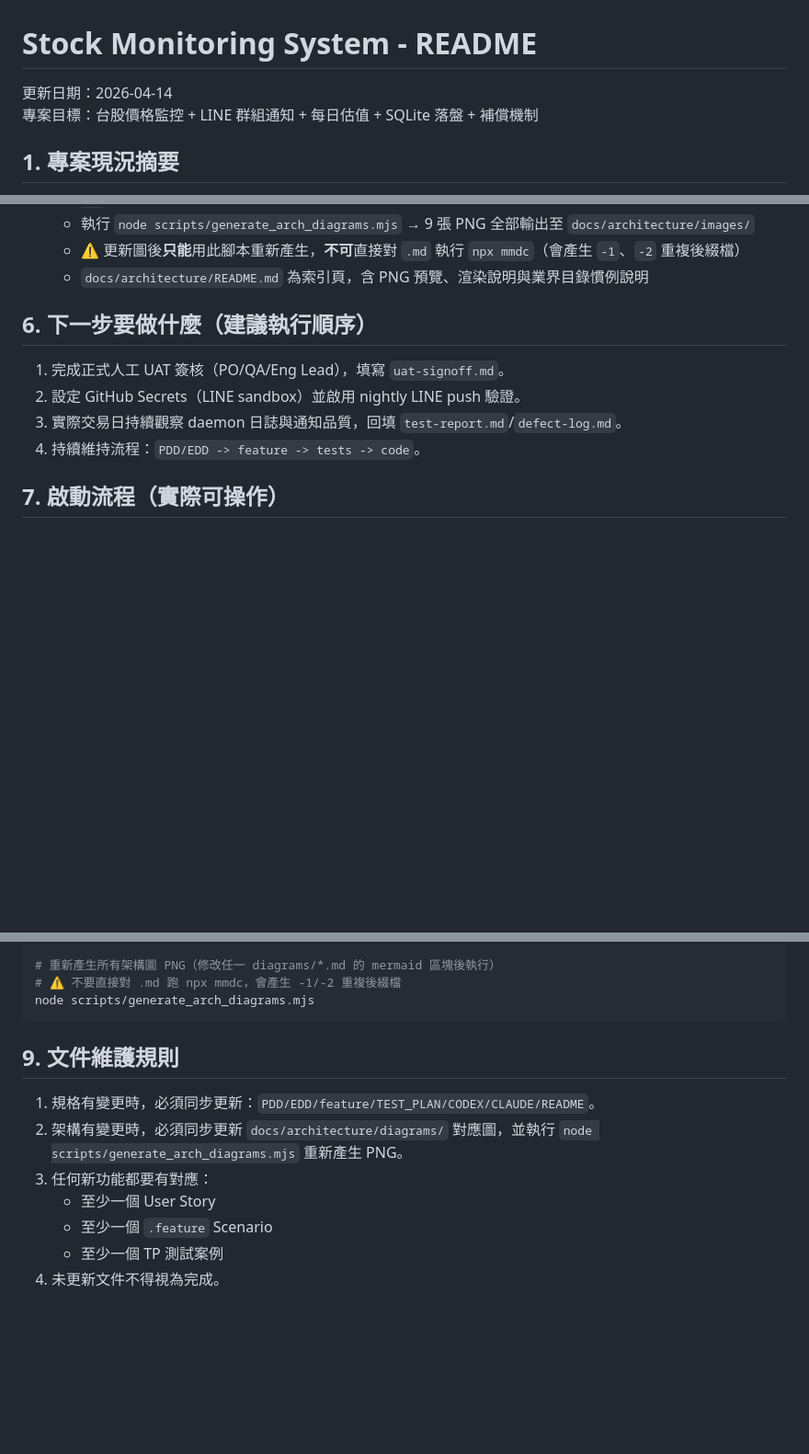
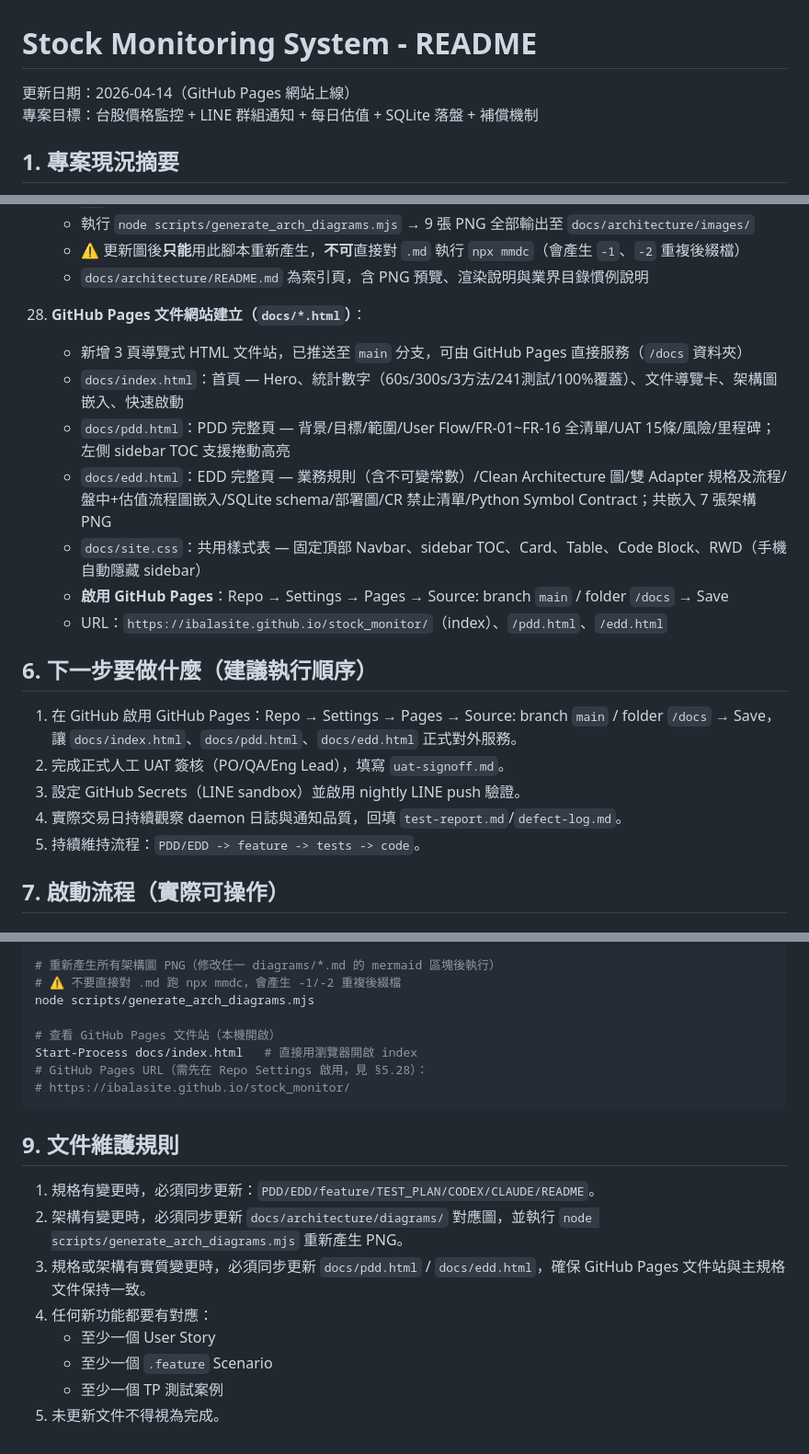
Before and after one commit to ibalasite/stock_monitor, a Markdown page: README.md, 3 parts joined by grey strips. Shown at 92% size. Drawn GitHub-style; blank space fills up the shorter version.

Commit message:
docs: update README — add item 28 GitHub Pages site, update next-steps/commands/rules

````diff
--- a/README.md
+++ b/README.md
@@ -1,6 +1,6 @@
 # Stock Monitoring System - README
 
-更新日期：2026-04-14
+更新日期：2026-04-14（GitHub Pages 網站上線）
 專案目標：台股價格監控 + LINE 群組通知 + 每日估值 + SQLite 落盤 + 補償機制
 
 ## 1. 專案現況摘要
@@ -181,12 +194,21 @@
     - 執行 `node scripts/generate_arch_diagrams.mjs` → 9 張 PNG 全部輸出至 `docs/architecture/images/`
     - ⚠️ 更新圖後**只能**用此腳本重新產生，**不可**直接對 `.md` 執行 `npx mmdc`（會產生 `-1`、`-2` 重複後綴檔）
     - `docs/architecture/README.md` 為索引頁，含 PNG 預覽、渲染說明與業界目錄慣例說明
+28. **GitHub Pages 文件網站建立（`docs/*.html`）**：
+    - 新增 3 頁導覽式 HTML 文件站，已推送至 `main` 分支，可由 GitHub Pages 直接服務（`/docs` 資料夾）
+    - `docs/index.html`：首頁 — Hero、統計數字（60s/300s/3方法/241測試/100%覆蓋）、文件導覽卡、架構圖嵌入、快速啟動
+    - `docs/pdd.html`：PDD 完整頁 — 背景/目標/範圍/User Flow/FR-01~FR-16 全清單/UAT 15條/風險/里程碑；左側 sidebar TOC 支援捲動高亮
+    - `docs/edd.html`：EDD 完整頁 — 業務規則（含不可變常數）/Clean Architecture 圖/雙 Adapter 規格及流程/盤中+估值流程圖嵌入/SQLite schema/部署圖/CR 禁止清單/Python Symbol Contract；共嵌入 7 張架構 PNG
+    - `docs/site.css`：共用樣式表 — 固定頂部 Navbar、sidebar TOC、Card、Table、Code Block、RWD（手機自動隱藏 sidebar）
+    - **啟用 GitHub Pages**：Repo → Settings → Pages → Source: branch `main` / folder `/docs` → Save
+    - URL：`https://ibalasite.github.io/stock_monitor/`（index）、`/pdd.html`、`/edd.html`
 
 ## 6. 下一步要做什麼（建議執行順序）
-1. 完成正式人工 UAT 簽核（PO/QA/Eng Lead），填寫 `uat-signoff.md`。
-2. 設定 GitHub Secrets（LINE sandbox）並啟用 nightly LINE push 驗證。
-3. 實際交易日持續觀察 daemon 日誌與通知品質，回填 `test-report.md`/`defect-log.md`。
-4. 持續維持流程：`PDD/EDD -> feature -> tests -> code`。
+1. 在 GitHub 啟用 GitHub Pages：Repo → Settings → Pages → Source: branch `main` / folder `/docs` → Save，讓 `docs/index.html`、`docs/pdd.html`、`docs/edd.html` 正式對外服務。
+2. 完成正式人工 UAT 簽核（PO/QA/Eng Lead），填寫 `uat-signoff.md`。
+3. 設定 GitHub Secrets（LINE sandbox）並啟用 nightly LINE push 驗證。
+4. 實際交易日持續觀察 daemon 日誌與通知品質，回填 `test-report.md`/`defect-log.md`。
+5. 持續維持流程：`PDD/EDD -> feature -> tests -> code`。
 
 ## 7. 啟動流程（實際可操作）
 ### 7.1 現在就可以跑（開發驗證模式）
@@ -459,13 +481,19 @@ powershell -ExecutionPolicy Bypass -File scripts\register_scheduled_tasks.ps1
 # 重新產生所有架構圖 PNG（修改任一 diagrams/*.md 的 mermaid 區塊後執行）
 # ⚠️ 不要直接對 .md 跑 npx mmdc，會產生 -1/-2 重複後綴檔
 node scripts/generate_arch_diagrams.mjs
+
+# 查看 GitHub Pages 文件站（本機開啟）
+Start-Process docs/index.html   # 直接用瀏覽器開啟 index
+# GitHub Pages URL（需先在 Repo Settings 啟用，見 §5.28）：
+# https://ibalasite.github.io/stock_monitor/
 ```
 
 ## 9. 文件維護規則
 1. 規格有變更時，必須同步更新：`PDD/EDD/feature/TEST_PLAN/CODEX/CLAUDE/README`。
 2. 架構有變更時，必須同步更新 `docs/architecture/diagrams/` 對應圖，並執行 `node scripts/generate_arch_diagrams.mjs` 重新產生 PNG。
-3. 任何新功能都要有對應：
+3. 規格或架構有實質變更時，必須同步更新 `docs/pdd.html` / `docs/edd.html`，確保 GitHub Pages 文件站與主規格文件保持一致。
+4. 任何新功能都要有對應：
    - 至少一個 User Story
    - 至少一個 `.feature` Scenario
    - 至少一個 TP 測試案例
-4. 未更新文件不得視為完成。
+5. 未更新文件不得視為完成。
````
Also changed, not shown: other parts of README.md (+13 -0 lines).
